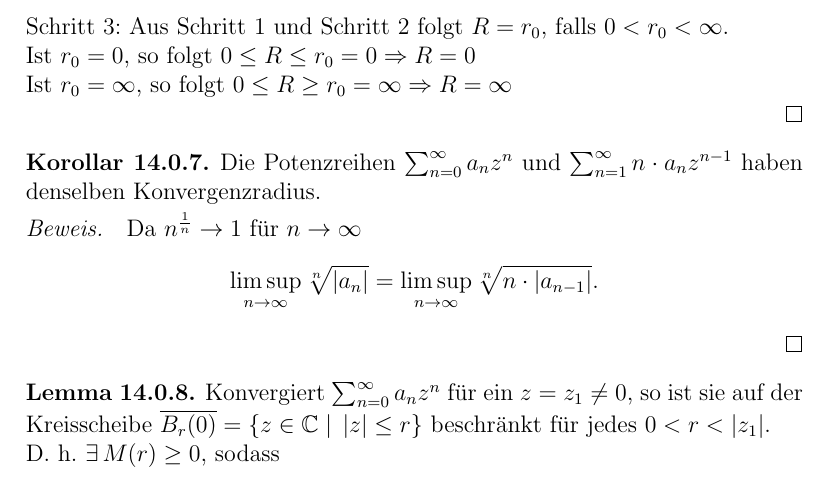
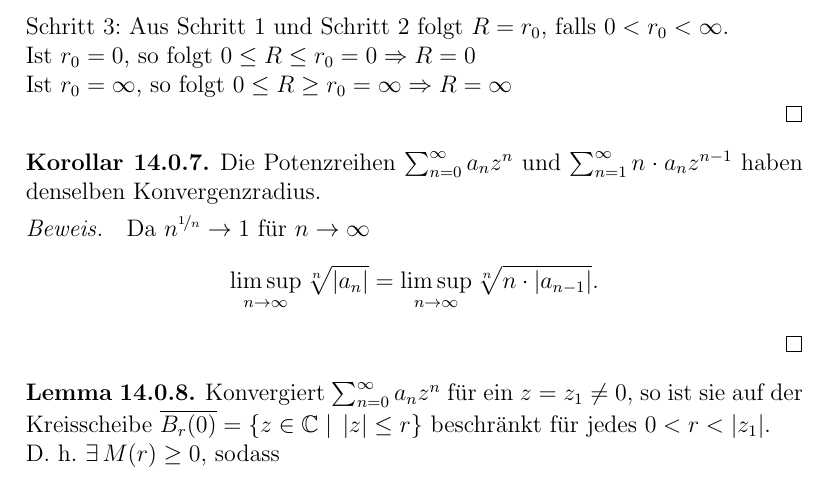
Before and after one commit to pavelzw/Analysis-I-Skript, a LaTeX document (chapters/chapter14.tex): part of page 5 of 7, cut so that both start at the same text. Compiled offline with pdfLaTeX.

Commit message:
\nicefrac hinzugefügt

```diff
--- a/chapters/chapter14.tex
+++ b/chapters/chapter14.tex
@@ -133,7 +133,7 @@ und: Umordnung ist okay wegen absoluter Konvergenz und Umordnungssatz.\\
     Die Potenzreihen \( \sum_{n=0}^\infty a_n z^n \) und \( \sum_{n=1}^\infty n \cdot a_n z^{n-1} \) haben denselben Konvergenzradius.
 \end{kor}
 \begin{bew}
-    Da \( n^{\frac{1}{n}} \rightarrow 1 \) für \( n\rightarrow \infty \)
+    Da \( n^{\nicefrac{1}{n}} \rightarrow 1 \) für \( n\rightarrow \infty \)
     \[ \limessup{n} \sqrt[n]{\abs{a_n}} = \limessup{n} \sqrt[n]{n \cdot \abs{a_{n-1}}}. \]
 \end{bew}
 \begin{lem}
```
